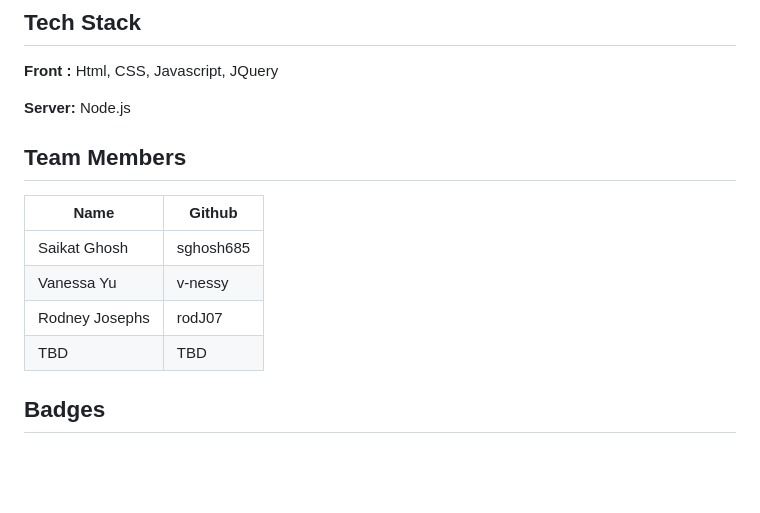
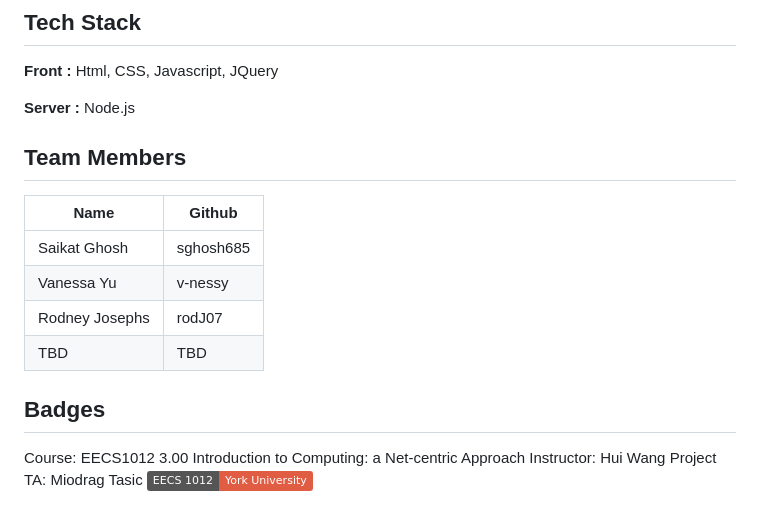
Before and after one commit to sghosh685/Stratix-Solutions, a Markdown page: README.md, the part around one of its changes. Rendered like a GitHub page; badges without logos; blank space fills up the shorter version.

```diff
--- a/README.md
+++ b/README.md
@@ -40,7 +45,7 @@ Implement a word guess game with a user-friendly interface. Here are the functio
 
 **Front :** Html, CSS, Javascript, JQuery
 
-**Server:** Node.js
+**Server :** Node.js
 
 
 ## Team Members
@@ -53,5 +58,7 @@ Implement a word guess game with a user-friendly interface. Here are the functio
 | TBD | TBD |
 
 ## Badges
-
+Course: EECS1012 3.00 Introduction to Computing: a Net-centric Approach
+Instructor: Hui Wang
+Project TA: Miodrag Tasic
 [![York University](https://img.shields.io/badge/EECS%201012-York%20University-red.svg)](https://www.yorku.ca/)
```
Also changed, not shown: other parts of README.md (+5 -0 lines).
